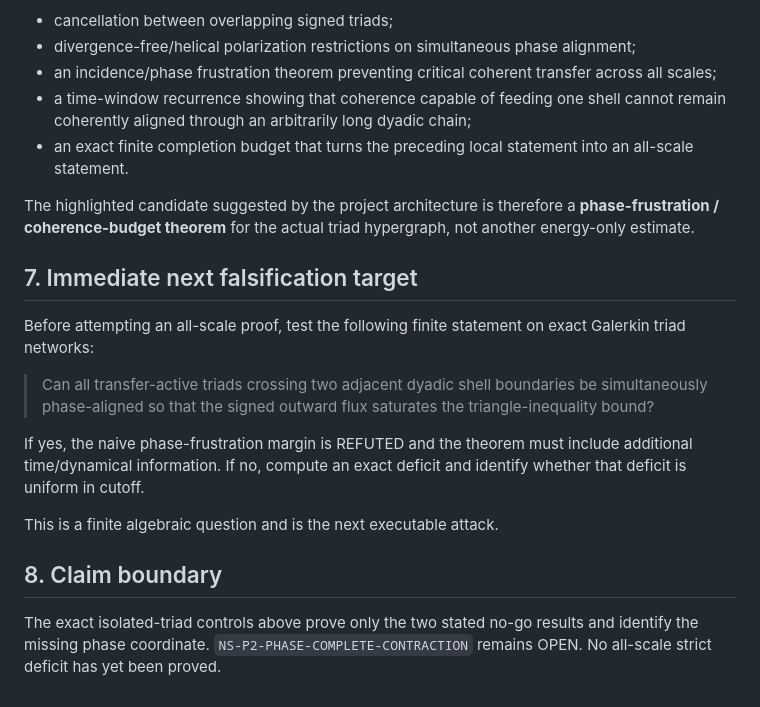
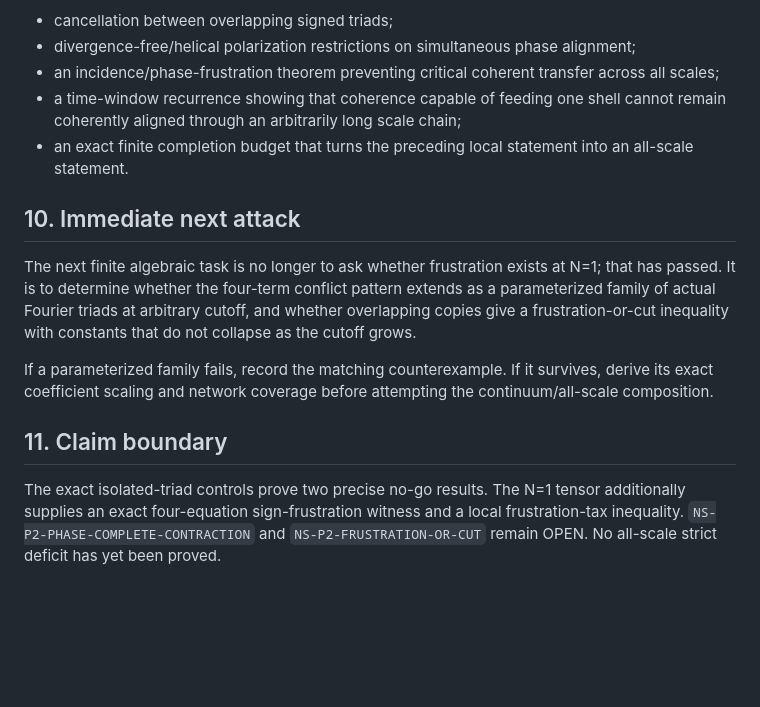
Before and after one commit to morrocwi/readout-problem-navier-stokes, a Markdown page: paper/NS_P2_TRIAD_PHASE_READOUT_ATTACK.md, the part around one of its changes. GitHub-like rendering; blank space fills up the shorter version.

```diff
--- a/paper/NS_P2_TRIAD_PHASE_READOUT_ATTACK.md
+++ b/paper/NS_P2_TRIAD_PHASE_READOUT_ATTACK.md
@@ -149,22 +303,16 @@ The exact triad stress test rules out obtaining the sign or margin from shell en
 
 - cancellation between overlapping signed triads;
 - divergence-free/helical polarization restrictions on simultaneous phase alignment;
-- an incidence/phase frustration theorem preventing critical coherent transfer across all scales;
-- a time-window recurrence showing that coherence capable of feeding one shell cannot remain coherently aligned through an arbitrarily long dyadic chain;
+- an incidence/phase-frustration theorem preventing critical coherent transfer across all scales;
+- a time-window recurrence showing that coherence capable of feeding one shell cannot remain coherently aligned through an arbitrarily long scale chain;
 - an exact finite completion budget that turns the preceding local statement into an all-scale statement.
 
-The highlighted candidate suggested by the project architecture is therefore a **phase-frustration / coherence-budget theorem** for the actual triad hypergraph, not another energy-only estimate.
+## 10. Immediate next attack
 
-## 7. Immediate next falsification target
+The next finite algebraic task is no longer to ask whether frustration exists at N=1; that has passed. It is to determine whether the four-term conflict pattern extends as a parameterized family of actual Fourier triads at arbitrary cutoff, and whether overlapping copies give a frustration-or-cut inequality with constants that do not collapse as the cutoff grows.
 
-Before attempting an all-scale proof, test the following finite statement on exact Galerkin triad networks:
+If a parameterized family fails, record the matching counterexample. If it survives, derive its exact coefficient scaling and network coverage before attempting the continuum/all-scale composition.
 
-> Can all transfer-active triads crossing two adjacent dyadic shell boundaries be simultaneously phase-aligned so that the signed outward flux saturates the triangle-inequality bound?
+## 11. Claim boundary
 
-If yes, the naive phase-frustration margin is REFUTED and the theorem must include additional time/dynamical information.  If no, compute an exact deficit and identify whether that deficit is uniform in cutoff.
-
-This is a finite algebraic question and is the next executable attack.
-
-## 8. Claim boundary
-
-The exact isolated-triad controls above prove only the two stated no-go results and identify the missing phase coordinate.  `NS-P2-PHASE-COMPLETE-CONTRACTION` remains OPEN.  No all-scale strict deficit has yet been proved.
+The exact isolated-triad controls prove two precise no-go results. The N=1 tensor additionally supplies an exact four-equation sign-frustration witness and a local frustration-tax inequality. `NS-P2-PHASE-COMPLETE-CONTRACTION` and `NS-P2-FRUSTRATION-OR-CUT` remain OPEN. No all-scale strict deficit has yet been proved.
```
Also changed, not shown: other parts of paper/NS_P2_TRIAD_PHASE_READOUT_ATTACK.md (+162 -8 lines).
